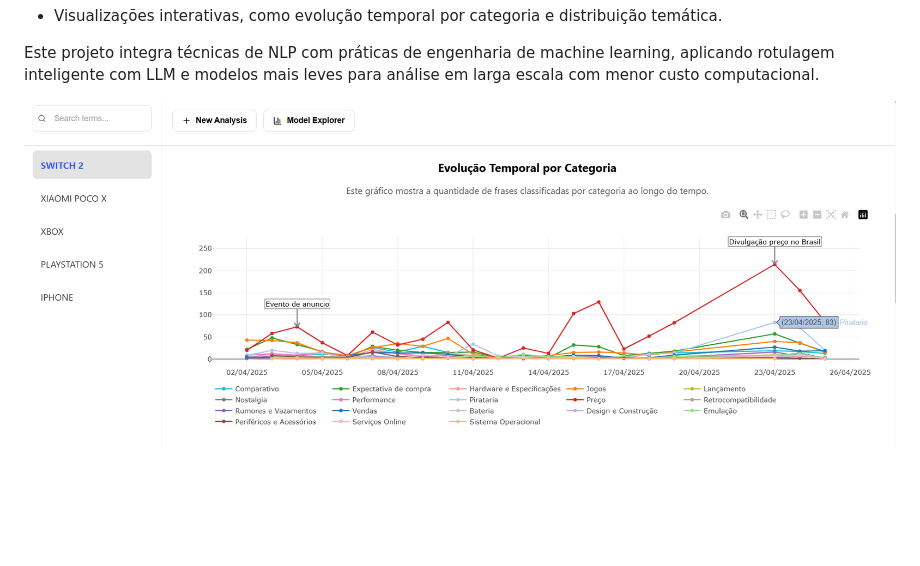
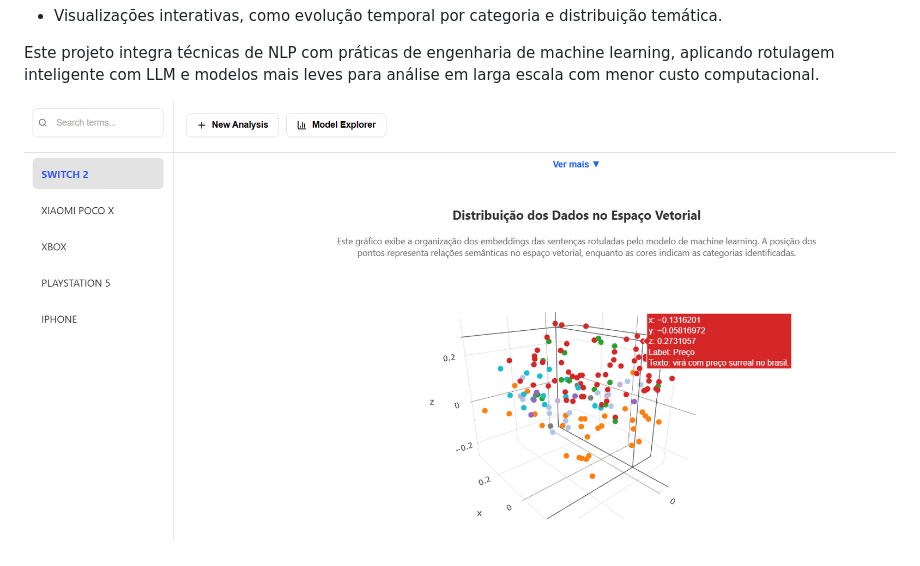
Before and after one commit to victorhtsdev/tech3_fiap_ml_social_pipeline, a Markdown page: README.md, the part around the change. Drawn GitHub-style; blank space fills up the shorter version.

```diff
--- a/README.md
+++ b/README.md
@@ -18,7 +18,7 @@ Destaques do projeto:
 
 Este projeto integra técnicas de NLP com práticas de engenharia de machine learning, aplicando rotulagem inteligente com LLM e modelos mais leves para análise em larga escala com menor custo computacional.
 
-![Diagrama do Pipeline](./documents/web_app2.png)
+![Diagrama do Pipeline](./documents/web_app.png)
 
 ![Diagrama do Pipeline](./documents/web_app.png)
 ---
```
